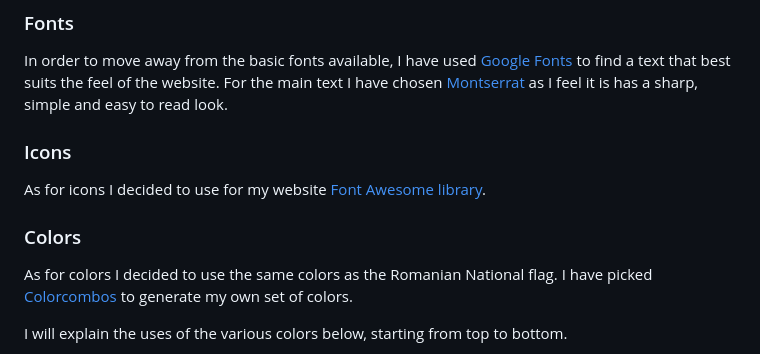
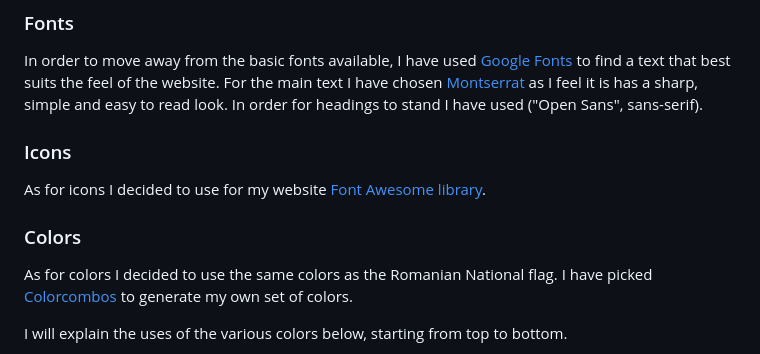
Before and after one commit to Code-Institute-Submissions/xttrust-explore-romania-, a Markdown page: README.md, the part around the change printed below. GitHub-like rendering.

```diff
--- a/README.md
+++ b/README.md
@@ -47,6 +47,7 @@ Explore Romania is a website that offers insights into Romania's history, cultur
 ### Fonts
 In order to move away from the basic fonts available, I have used
 [Google Fonts](https://fonts.google.com/ "Google Fonts") to find a text that best suits the feel of the website. For the main text I have chosen [Montserrat](https://fonts.google.com/specimen/Montserrat?query=mon "Montserrat font") as I feel it is has a sharp, simple and easy to read look.
+In order for headings to stand I have used ("Open Sans", sans-serif).
 
 ### Icons
 As for icons I decided to use for my website [Font Awesome library](https://fontawesome.com/ "Font Awesome").
```
Also changed, not shown: other parts of README.md (+2 -2 lines), wireframes/colors.jpg (added).
